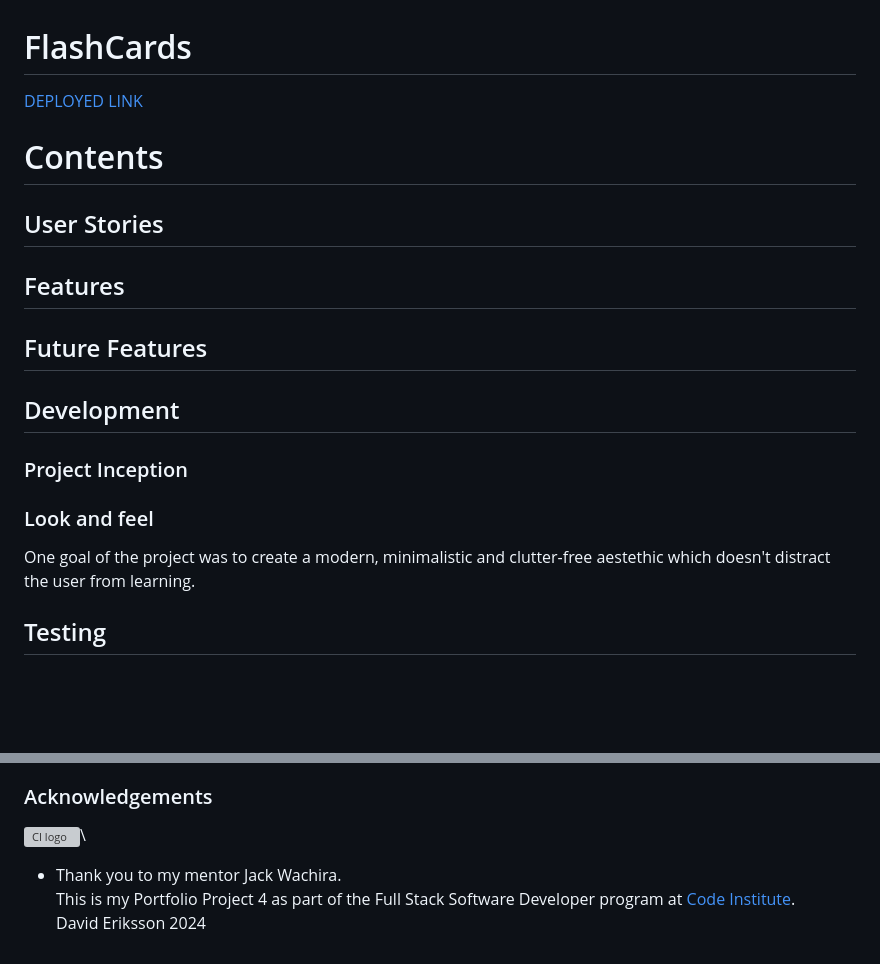
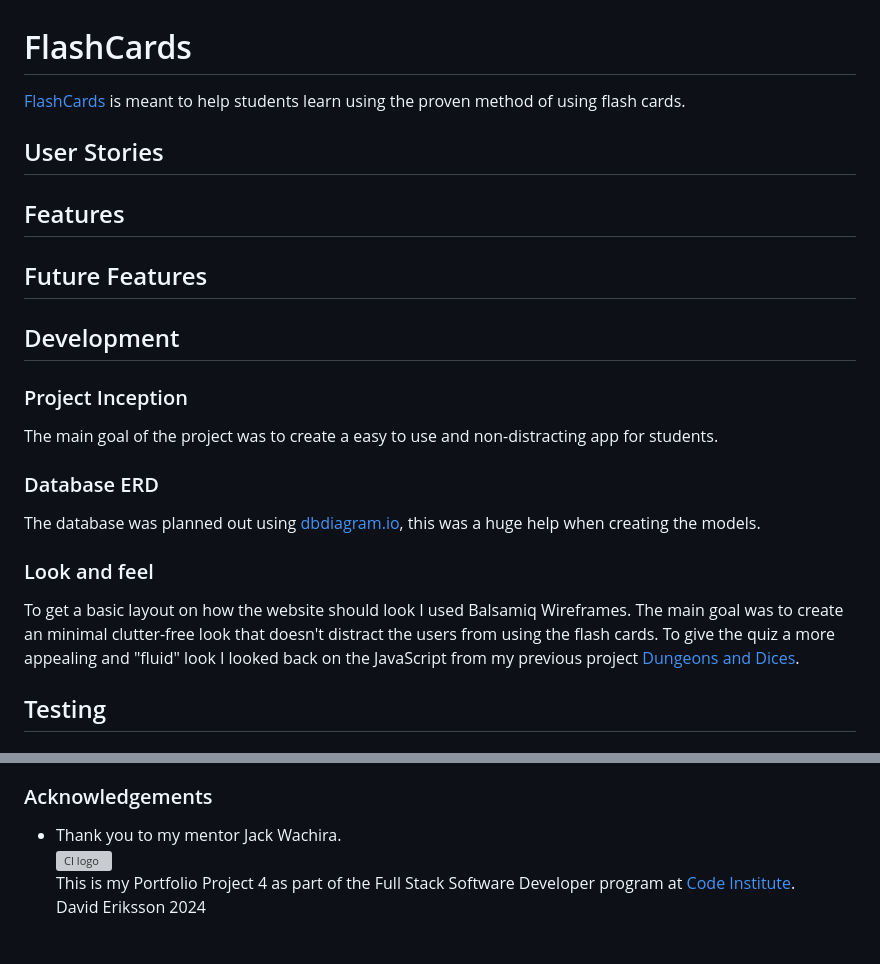
Before and after one commit to dvudd/CI_PP4, a Markdown page: README.md, 2 parts joined by grey strips. Drawn GitHub-style; blank space fills up the shorter version; grey boxes are pictures that could not be loaded.

Commit message:
docs: adds placeholder text in readme

```diff
--- a/README.md
+++ b/README.md
@@ -1,6 +1,5 @@
 # FlashCards
-[DEPLOYED LINK](https://ci-flashcards-0d9425f9c570.herokuapp.com)
-# Contents
+[FlashCards](https://ci-flashcards-0d9425f9c570.herokuapp.com) is meant to help students learn using the proven method of using flash cards.
 
 ## User Stories
 
@@ -10,9 +9,11 @@
 
 ## Development
 ### Project Inception
-
+The main goal of the project was to create a easy to use and non-distracting app for students.
+### Database ERD
+The database was planned out using [dbdiagram.io](https://dbdiagram.io), this was a huge help when creating the models.
 ### Look and feel
-One goal of the project was to create a modern, minimalistic and clutter-free aestethic which doesn't distract the user from learning.
+To get a basic layout on how the website should look I used Balsamiq Wireframes. The main goal was to create an minimal clutter-free look that doesn't distract the users from using the flash cards. To give the quiz a more appealing and "fluid" look I looked back on the JavaScript from my previous project [Dungeons and Dices](https://github.com/dvudd/CI_PP2).
 
 ## Testing
 ### Validator Testing
@@ -140,7 +141,7 @@ $ python manage.py runserver
 - Javascript Touch events: [MDN](https://developer.mozilla.org/en-US/docs/Web/API/Touch_events/Using_Touch_Events)
 
 ### Acknowledgements
+- Thank you to my mentor Jack Wachira.\
 ![CI logo](https://codeinstitute.s3.amazonaws.com/fullstack/ci_logo_small.png)\
-- Thank you to my mentor Jack Wachira.\
 This is my Portfolio Project 4 as part of the Full Stack Software Developer program at [Code Institute](https://codeinstitute.net/).\
 David Eriksson 2024
```
